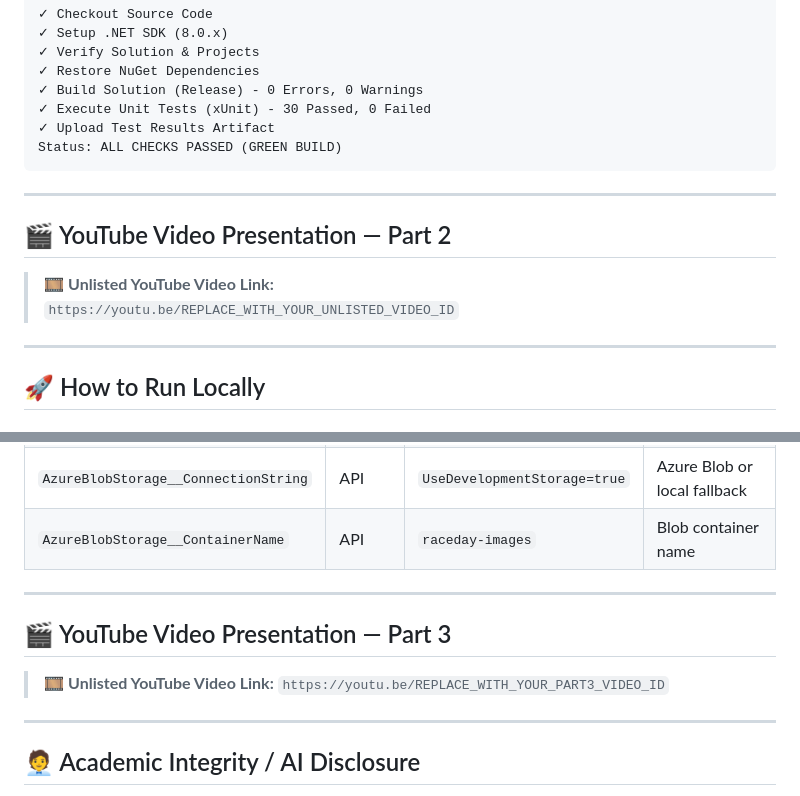
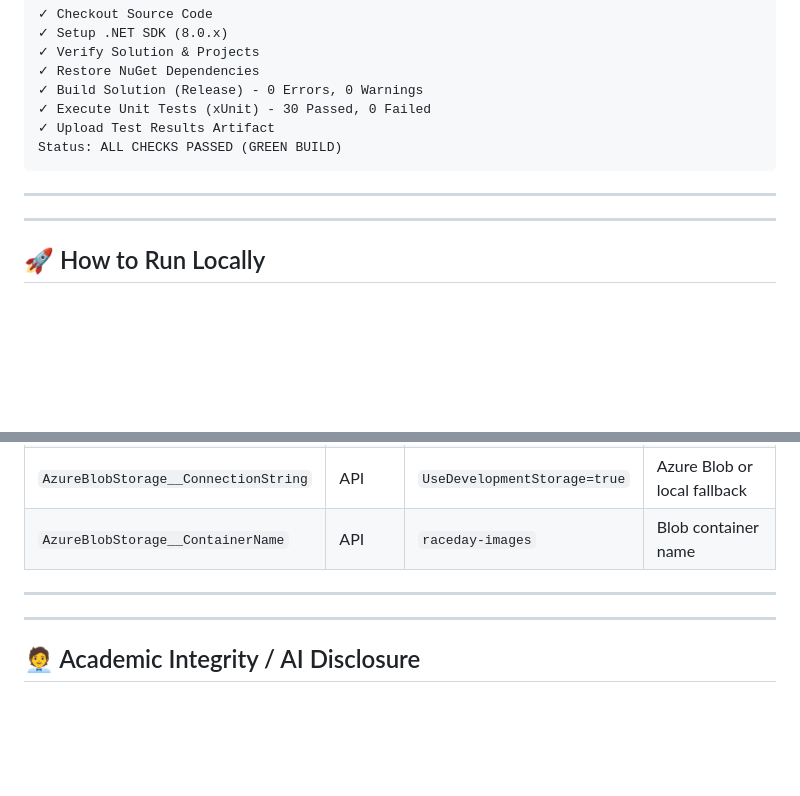
Before and after one commit to ST10476247/PROG6212_POE, a Markdown page: README.md, 2 parts joined by grey strips. GitHub-like rendering; blank space fills up the shorter version.

```diff
--- a/README.md
+++ b/README.md
@@ -275,11 +275,6 @@ Status: ALL CHECKS PASSED (GREEN BUILD)
 
 ---
 
-## 🎬 YouTube Video Presentation — Part 2
-
-> 🎞️ **Unlisted YouTube Video Link:**
-> `https://youtu.be/REPLACE_WITH_YOUR_UNLISTED_VIDEO_ID`
-
 ---
 
 ## 🚀 How to Run Locally
@@ -482,11 +477,6 @@ Then open http://localhost:5000/swagger
 
 ---
 
-## 🎬 YouTube Video Presentation — Part 3
-
-> 🎞️ **Unlisted YouTube Video Link:**
-> `https://youtu.be/REPLACE_WITH_YOUR_PART3_VIDEO_ID`
-
 ---
 
 ## 🧑‍💼 Academic Integrity / AI Disclosure
```
